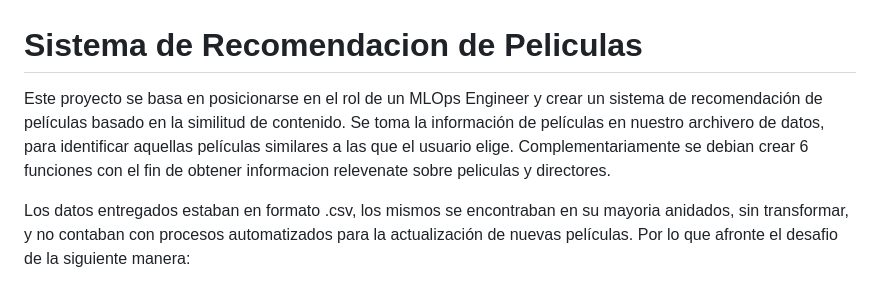
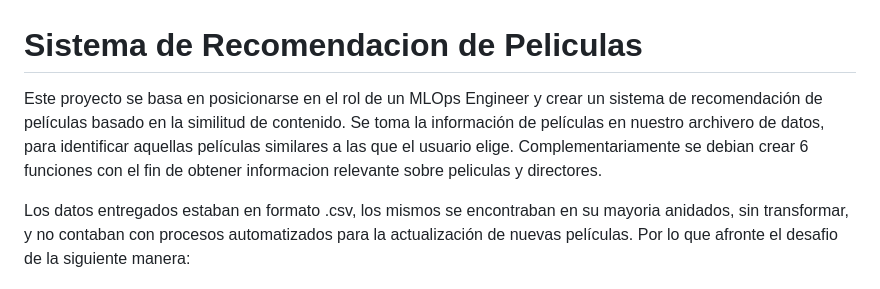
Before and after one commit to Clarisantillan/PI_ML_OPS_sistema_de_recomedacion, a Markdown page: README.md, the part around the change. Rendered like a GitHub page.

```diff
--- a/README.md
+++ b/README.md
@@ -1,5 +1,5 @@
 # Sistema de Recomendacion de Peliculas
- Este proyecto se basa en posicionarse en el rol de un MLOps Engineer y crear un sistema de recomendación de películas basado en la similitud de contenido. Se toma la información de películas en nuestro archivero de datos, para identificar aquellas películas similares a las que el usuario elige. Complementariamente se debian crear 6 funciones con el fin de obtener informacion relevenate sobre peliculas y directores.
+ Este proyecto se basa en posicionarse en el rol de un MLOps Engineer y crear un sistema de recomendación de películas basado en la similitud de contenido. Se toma la información de películas en nuestro archivero de datos, para identificar aquellas películas similares a las que el usuario elige. Complementariamente se debian crear 6 funciones con el fin de obtener informacion relevante sobre peliculas y directores.
 
  Los datos entregados estaban en formato .csv, los mismos se encontraban en su mayoria anidados, sin transformar, y no contaban con procesos automatizados para la actualización de nuevas películas. Por lo que afronte el desafio de la siguiente manera:
 
```
